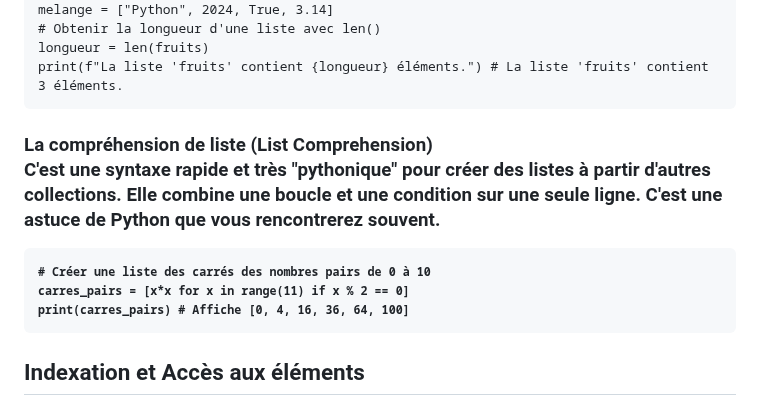
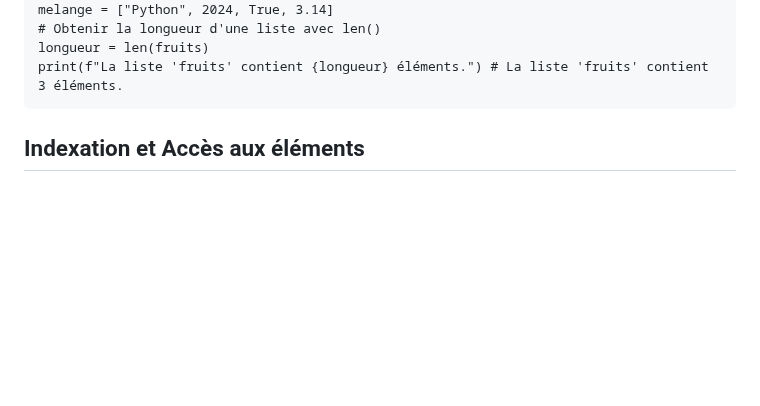
Before and after one commit to babash/FichesNSI, a Markdown page: content/liste.md, the part around the change. GitHub-like rendering; blank space fills up the shorter version.

```diff
--- a/content/liste.md
+++ b/content/liste.md
@@ -16,14 +16,6 @@ melange = ["Python", 2024, True, 3.14]
 longueur = len(fruits)
 print(f"La liste 'fruits' contient {longueur} éléments.") # La liste 'fruits' contient 3 éléments.
 </code></pre>
-
-<h3 data-icon="🤔">La compréhension de liste (List Comprehension)</h2>
-<p>C'est une syntaxe rapide et très "pythonique" pour créer des listes à partir d'autres collections. Elle combine une boucle et une condition sur une seule ligne. C'est une astuce de Python que vous rencontrerez souvent.</p>
-<pre><code class="language-python"># Créer une liste des carrés des nombres pairs de 0 à 10
-carres_pairs = [x*x for x in range(11) if x % 2 == 0]
-print(carres_pairs) # Affiche [0, 4, 16, 36, 64, 100]
-</code></pre>
-</section>
 
 <section>
 <h2 data-icon="🧭">Indexation et Accès aux éléments</h2>
```
